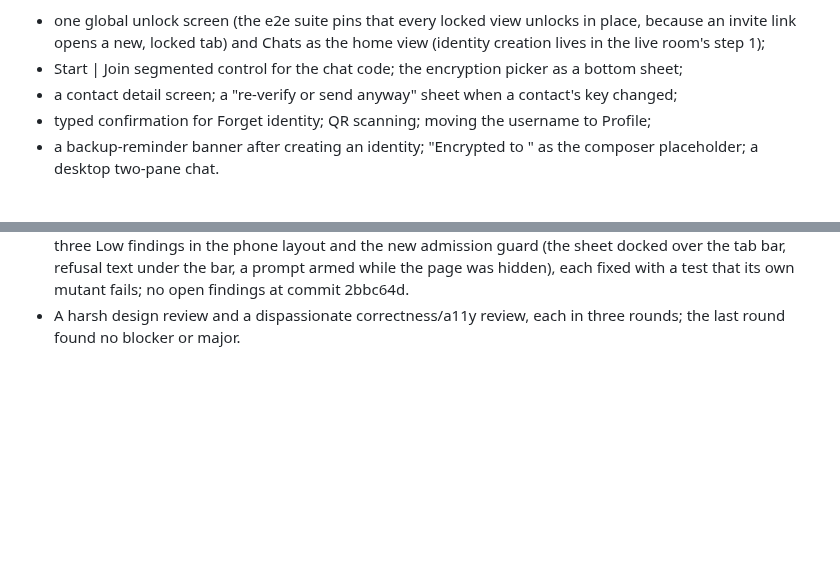
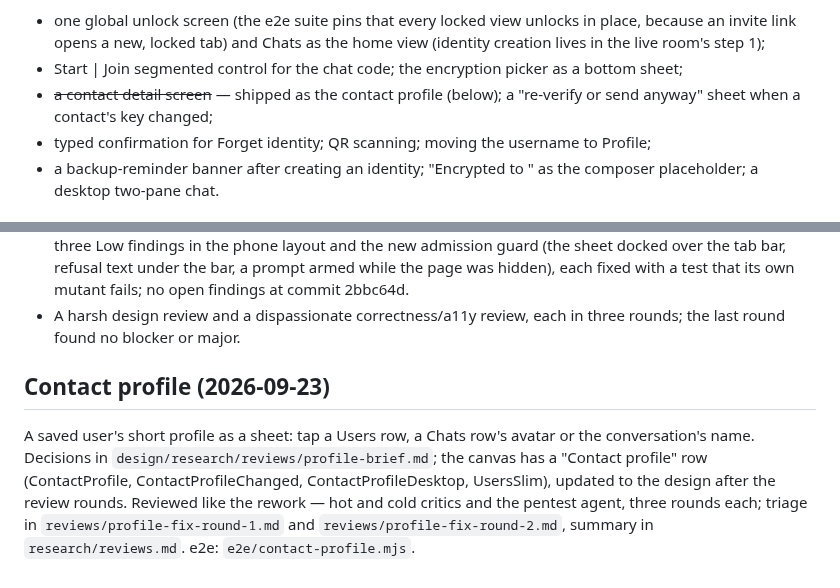
Before and after one commit to kpafi/secure-chat, a Markdown page: design/README.md, 2 parts joined by grey strips. Rendered like a GitHub page; blank space fills up the shorter version.

Commit message:
docs: contact profile in the e2e and design READMEs
Co-Authored-By: Claude Opus 5.5 <noreply@anthropic.com>
Claude-Session: https://claude.ai/code/session_016xZRyYEyW9EbjpfRkQtADy

```diff
--- a/design/README.md
+++ b/design/README.md
@@ -66,7 +66,7 @@ design, e2e coverage and a pentest pass):
   invite link opens a new, locked tab) and Chats as the home view (identity creation lives in the
   live room's step 1);
 - Start | Join segmented control for the chat code; the encryption picker as a bottom sheet;
-- a contact detail screen; a "re-verify or send anyway" sheet when a contact's key changed;
+- ~~a contact detail screen~~ — shipped as the contact profile (below); a "re-verify or send anyway" sheet when a contact's key changed;
 - typed confirmation for Forget identity; QR scanning; moving the username to Profile;
 - a backup-reminder banner after creating an identity; "Encrypted to <name>" as the composer
   placeholder; a desktop two-pane chat.
@@ -91,3 +91,12 @@ independent reviews (their reports are summarised in `design/research/reviews.md
   fixed with a test that its own mutant fails; no open findings at commit 2bbc64d.
 - A harsh design review and a dispassionate correctness/a11y review, each in three rounds; the
   last round found no blocker or major.
+
+## Contact profile (2026-09-23)
+
+A saved user's short profile as a sheet: tap a Users row, a Chats row's avatar or the
+conversation's name. Decisions in `design/research/reviews/profile-brief.md`; the canvas has a
+"Contact profile" row (ContactProfile, ContactProfileChanged, ContactProfileDesktop, UsersSlim),
+updated to the design after the review rounds. Reviewed like the rework — hot and cold critics and
+the pentest agent, three rounds each; triage in `reviews/profile-fix-round-1.md` and
+`reviews/profile-fix-round-2.md`, summary in `research/reviews.md`. e2e: `e2e/contact-profile.mjs`.
```
Also changed, not shown: 1 other file.
